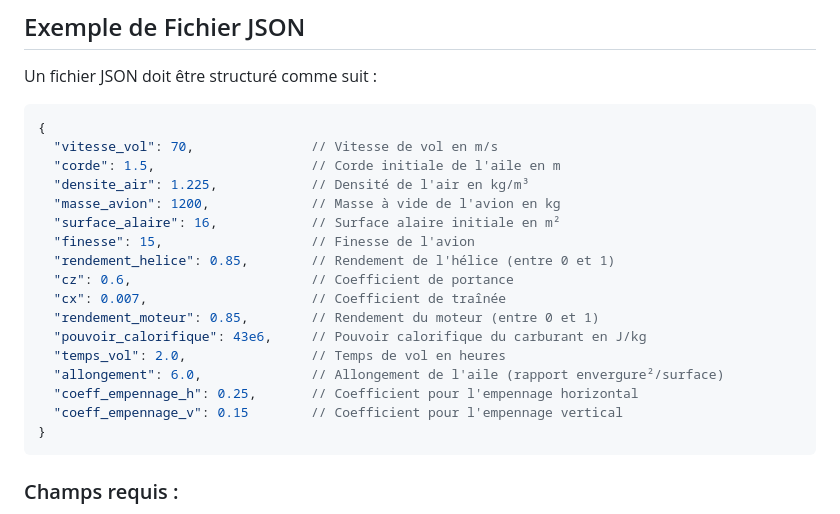
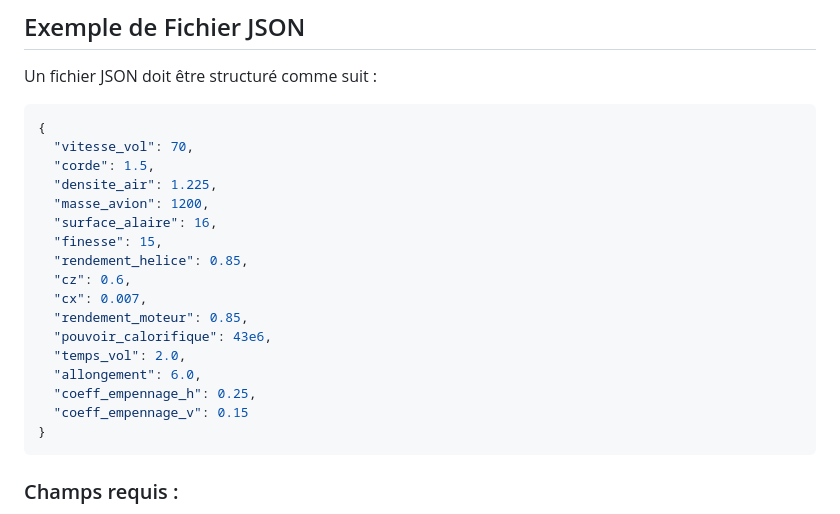
Before and after one commit to dylanPerinetti/airplane_calculations, a Markdown page: README.md, the part around the change. Drawn GitHub-style.

````diff
--- a/README.md
+++ b/README.md
@@ -65,21 +65,21 @@ Un fichier JSON doit être structuré comme suit :
 
 ```json
 {
-  "vitesse_vol": 70,               // Vitesse de vol en m/s
-  "corde": 1.5,                    // Corde initiale de l'aile en m
-  "densite_air": 1.225,            // Densité de l'air en kg/m³
-  "masse_avion": 1200,             // Masse à vide de l'avion en kg
-  "surface_alaire": 16,            // Surface alaire initiale en m²
-  "finesse": 15,                   // Finesse de l'avion
-  "rendement_helice": 0.85,        // Rendement de l'hélice (entre 0 et 1)
-  "cz": 0.6,                       // Coefficient de portance
-  "cx": 0.007,                     // Coefficient de traînée
-  "rendement_moteur": 0.85,        // Rendement du moteur (entre 0 et 1)
-  "pouvoir_calorifique": 43e6,     // Pouvoir calorifique du carburant en J/kg
-  "temps_vol": 2.0,                // Temps de vol en heures
-  "allongement": 6.0,              // Allongement de l'aile (rapport envergure²/surface)
-  "coeff_empennage_h": 0.25,       // Coefficient pour l'empennage horizontal
-  "coeff_empennage_v": 0.15        // Coefficient pour l'empennage vertical
+  "vitesse_vol": 70,
+  "corde": 1.5,
+  "densite_air": 1.225,
+  "masse_avion": 1200,
+  "surface_alaire": 16,
+  "finesse": 15,
+  "rendement_helice": 0.85,
+  "cz": 0.6,
+  "cx": 0.007,
+  "rendement_moteur": 0.85,
+  "pouvoir_calorifique": 43e6,
+  "temps_vol": 2.0,
+  "allongement": 6.0,
+  "coeff_empennage_h": 0.25,
+  "coeff_empennage_v": 0.15
 }
 ```
 
````
